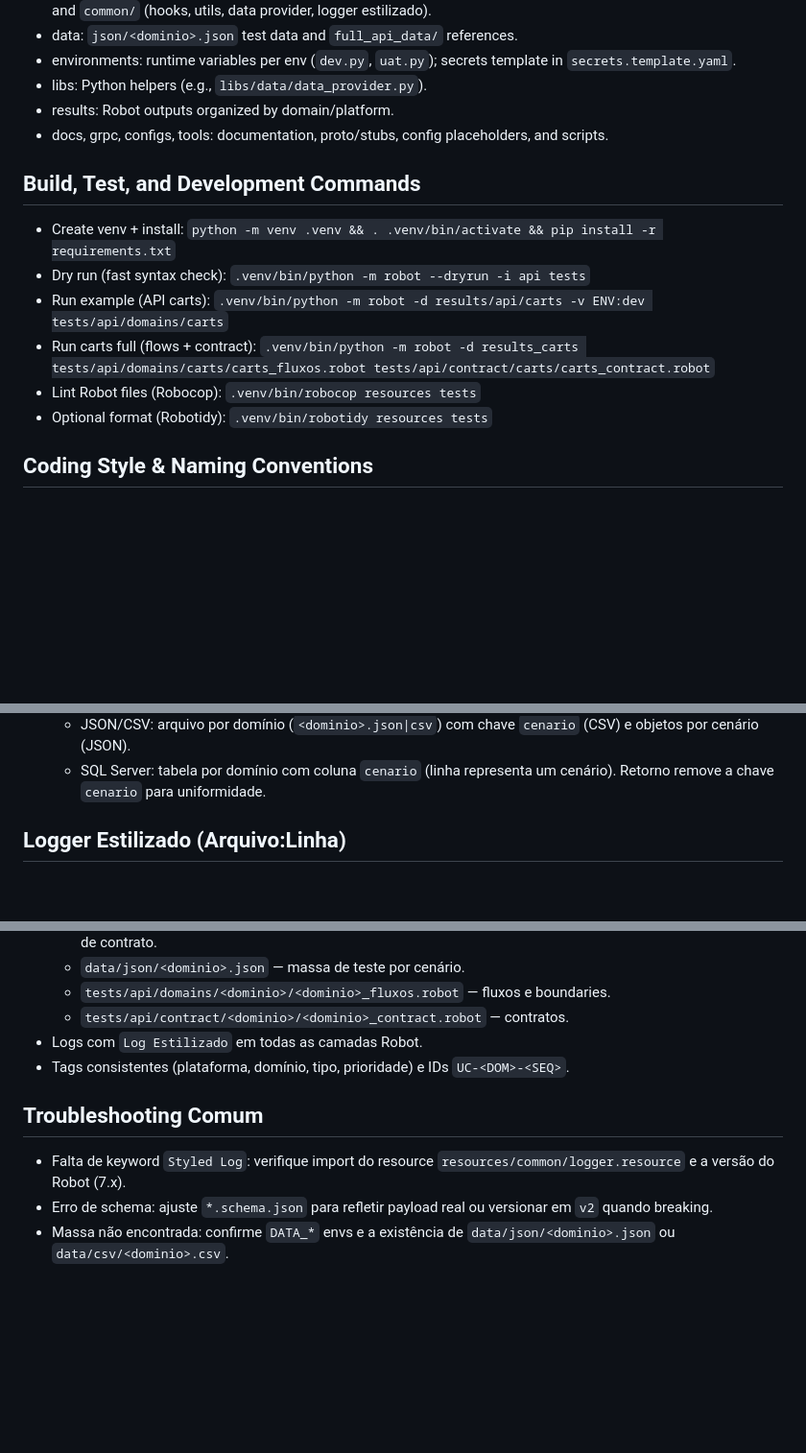
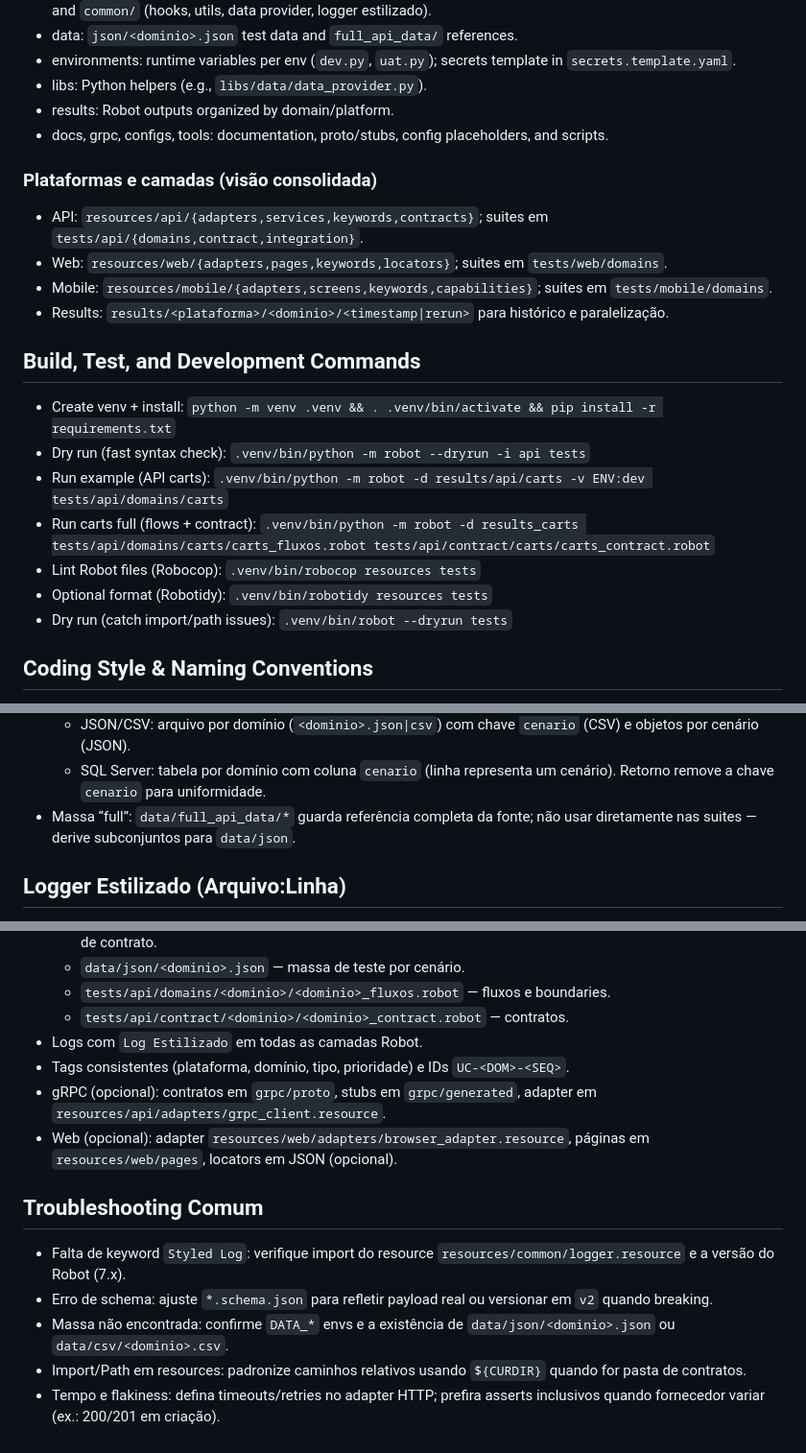
Before and after one commit to VoltHertz/framework-robot-unificado, a Markdown page: AGENTS.md, 3 parts joined by grey strips. Shown at 96% size. GitHub-like rendering; blank space fills up the shorter version.

```diff
--- a/AGENTS.md
+++ b/AGENTS.md
@@ -9,6 +9,12 @@
 - results: Robot outputs organized by domain/platform.
 - docs, grpc, configs, tools: documentation, proto/stubs, config placeholders, and scripts.
 
+### Plataformas e camadas (visão consolidada)
+- API: `resources/api/{adapters,services,keywords,contracts}`; suites em `tests/api/{domains,contract,integration}`.
+- Web: `resources/web/{adapters,pages,keywords,locators}`; suites em `tests/web/domains`.
+- Mobile: `resources/mobile/{adapters,screens,keywords,capabilities}`; suites em `tests/mobile/domains`.
+- Results: `results/<plataforma>/<dominio>/<timestamp|rerun>` para histórico e paralelização.
+
 ## Build, Test, and Development Commands
 - Create venv + install: `python -m venv .venv && . .venv/bin/activate && pip install -r requirements.txt`
 - Dry run (fast syntax check): `.venv/bin/python -m robot --dryrun -i api tests`
@@ -16,6 +22,7 @@
 - Run carts full (flows + contract): `.venv/bin/python -m robot -d results_carts tests/api/domains/carts/carts_fluxos.robot tests/api/contract/carts/carts_contract.robot`
 - Lint Robot files (Robocop): `.venv/bin/robocop resources tests`
  - Optional format (Robotidy): `.venv/bin/robotidy resources tests`
+  - Dry run (catch import/path issues): `.venv/bin/robot --dryrun tests`
 
 ## Coding Style & Naming Conventions
 - Robot: BDD in PT-BR (Dado/Quando/Entao) nas suites de domínio; lógica nas camadas de `resources/` (adapters/services/keywords/contracts). Use `RETURN` (Robot ≥ 7). Tags combinam plataforma+domínio+tipo (ex.: `api carts smoke`).
@@ -79,6 +114,7 @@
 - Convenções:
   - JSON/CSV: arquivo por domínio (`<dominio>.json|csv`) com chave `cenario` (CSV) e objetos por cenário (JSON).
   - SQL Server: tabela por domínio com coluna `cenario` (linha representa um cenário). Retorno remove a chave `cenario` para uniformidade.
+ - Massa “full”: `data/full_api_data/*` guarda referência completa da fonte; não usar diretamente nas suites — derive subconjuntos para `data/json`.
 
 ## Logger Estilizado (Arquivo:Linha)
 - Biblioteca: `libs/logging/styled_logger.py` (Listener v3) + resource `resources/common/logger.resource`.
@@ -106,8 +142,12 @@
   - `tests/api/contract/<dominio>/<dominio>_contract.robot` — contratos.
 - Logs com `Log Estilizado` em todas as camadas Robot.
 - Tags consistentes (plataforma, domínio, tipo, prioridade) e IDs `UC-<DOM>-<SEQ>`.
+ - gRPC (opcional): contratos em `grpc/proto`, stubs em `grpc/generated`, adapter em `resources/api/adapters/grpc_client.resource`.
+ - Web (opcional): adapter `resources/web/adapters/browser_adapter.resource`, páginas em `resources/web/pages`, locators em JSON (opcional).
 
 ## Troubleshooting Comum
 - Falta de keyword `Styled Log`: verifique import do resource `resources/common/logger.resource` e a versão do Robot (7.x).
 - Erro de schema: ajuste `*.schema.json` para refletir payload real ou versionar em `v2` quando breaking.
 - Massa não encontrada: confirme `DATA_*` envs e a existência de `data/json/<dominio>.json` ou `data/csv/<dominio>.csv`.
+ - Import/Path em resources: padronize caminhos relativos usando `${CURDIR}` quando for pasta de contratos.
+ - Tempo e flakiness: defina timeouts/retries no adapter HTTP; prefira asserts inclusivos quando fornecedor variar (ex.: 200/201 em criação).
```
Also changed, not shown: other parts of AGENTS.md (+29 -1 lines).
